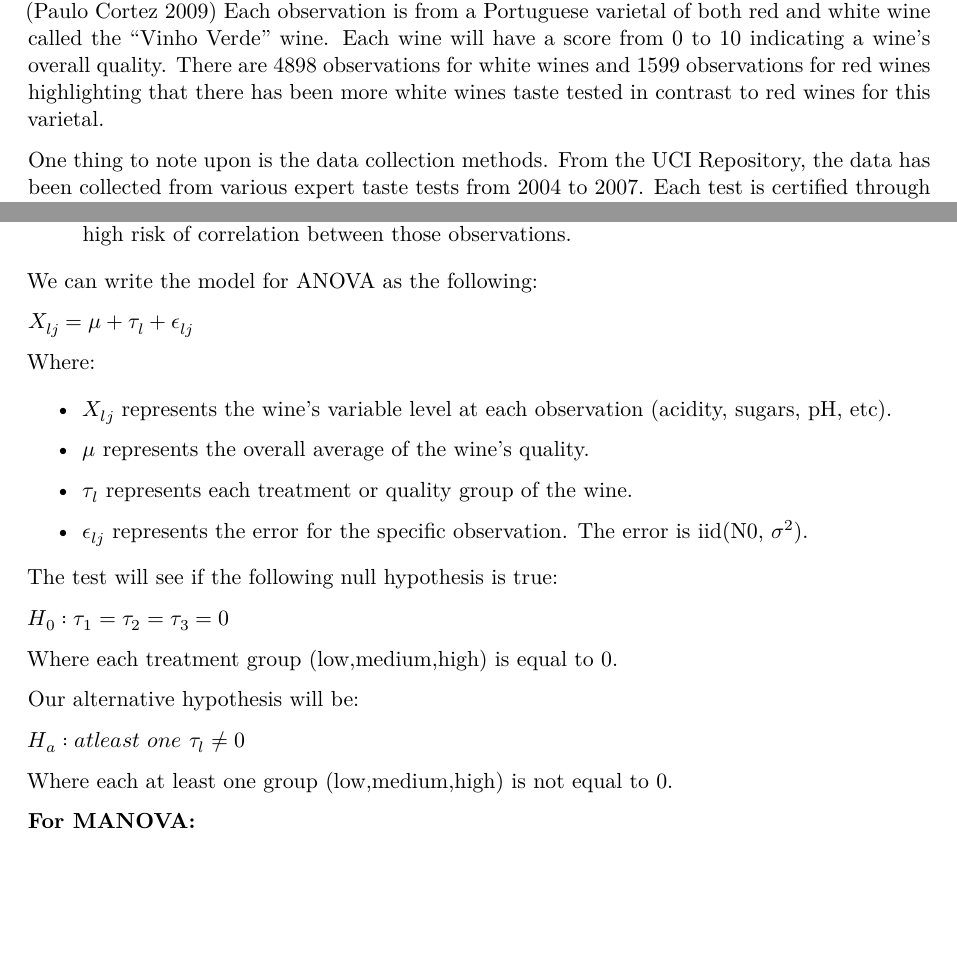
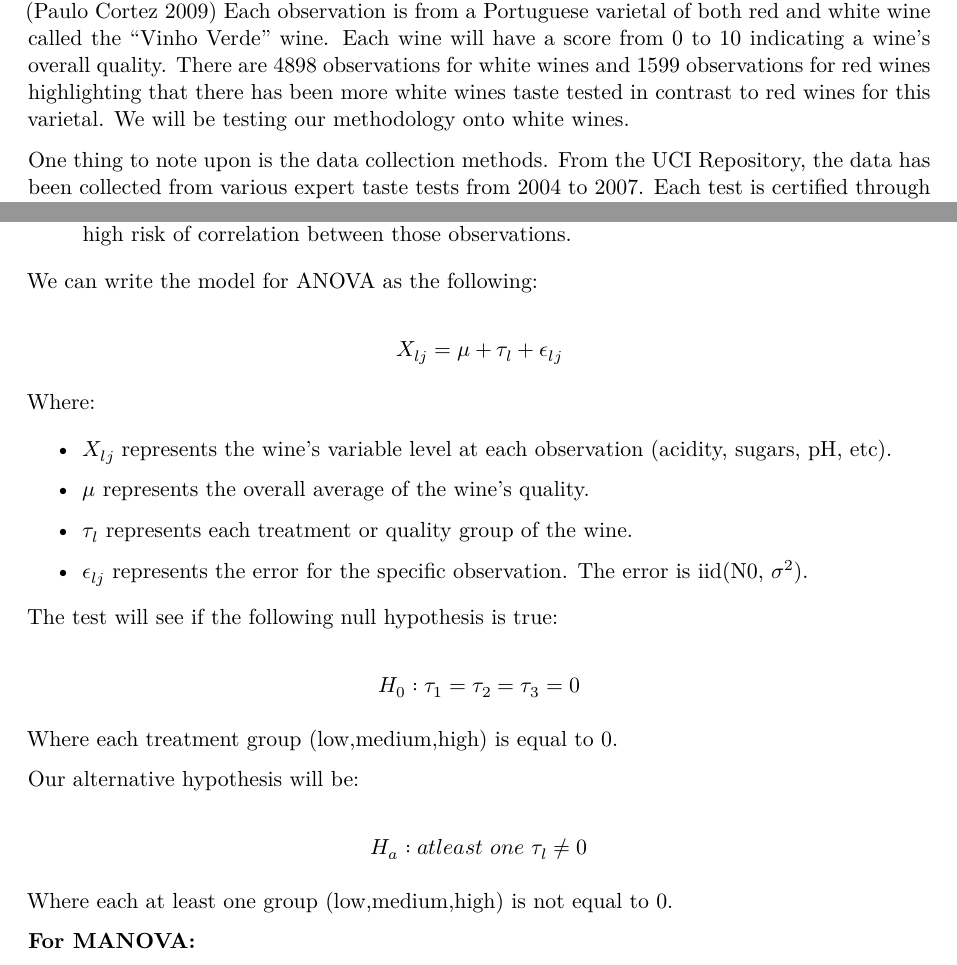
Before and after one commit to keimatsumoto1/257project1, a Quarto document (257project1.qmd): two parts of pages 2 and 4 of 7, joined at a grey line, cut so that both start at the same text, the shorter picture padded with empty space. Rendered offline with R 4.5, knitr and Pandoc in place of Quarto, then LaTeX, with nearby package versions; some code elsewhere in the file could not run offline.

Commit message:
centered eqs

```diff
--- a/257project1.qmd
+++ b/257project1.qmd
@@ -49,7 +49,7 @@ In this paper, we will see that both MANOVA and 11 ANOVA tests result with signi
 
 # Data
 
-The data is provided by the UC Irvine Machine Learning Repository called “Wine Quality”. [@paulo_cortez_wine_2009] Each observation is from a Portuguese varietal of both red and white wine called the “Vinho Verde” wine. Each wine will have a score from 0 to 10 indicating a wine’s overall quality. There are 4898 observations for white wines and 1599 observations for red wines highlighting that there has been more white wines taste tested in contrast to red wines for this varietal.
+The data is provided by the UC Irvine Machine Learning Repository called “Wine Quality”. [@paulo_cortez_wine_2009] Each observation is from a Portuguese varietal of both red and white wine called the “Vinho Verde” wine. Each wine will have a score from 0 to 10 indicating a wine’s overall quality. There are 4898 observations for white wines and 1599 observations for red wines highlighting that there has been more white wines taste tested in contrast to red wines for this varietal. We will be testing our methodology onto white wines.
 
 One thing to note upon is the data collection methods. From the UCI Repository, the data has been collected from various expert taste tests from 2004 to 2007. Each test is certified through the official wine organization in Portugal known as the Comissão de Viticultura da Região dos Vinhos Verdes (CVRVV) [@verde_cvrvv_nodate]. The data does not identify whether each entry was conducted through different people. This can cause an issue with our analysis assumption regarding the independence of observations. If the same expert taste tests two different wines, the expert’s bias may cause a dependency between each observation they submit.
 
@@ -123,7 +123,9 @@ Independence:
 
 We can write the model for ANOVA as the following:
 
-$X_{lj} = \mu +\tau_l + \epsilon_{lj}$
+$$
+X_{lj} = \mu +\tau_l + \epsilon_{lj}
+$$
 
 Where:
 
@@ -137,13 +139,17 @@ Where:
 
 The test will see if the following null hypothesis is true:
 
-$H_0 : \tau_1 = \tau_2 = \tau_3 = 0$
+$$
+H_0 : \tau_1 = \tau_2 = \tau_3 = 0
+$$
 
 Where each treatment group (low,medium,high) is equal to 0.
 
 Our alternative hypothesis will be:
 
-$H_a : atleast \ one \ \tau_l  \ne 0$
+$$
+H_a : atleast \ one \ \tau_l  \ne 0
+$$
 
 Where each at least one group (low,medium,high) is not equal to 0.
 
```
Also changed, not shown: 257project1.pdf, 257project1.qmd (12 more changed lines).
